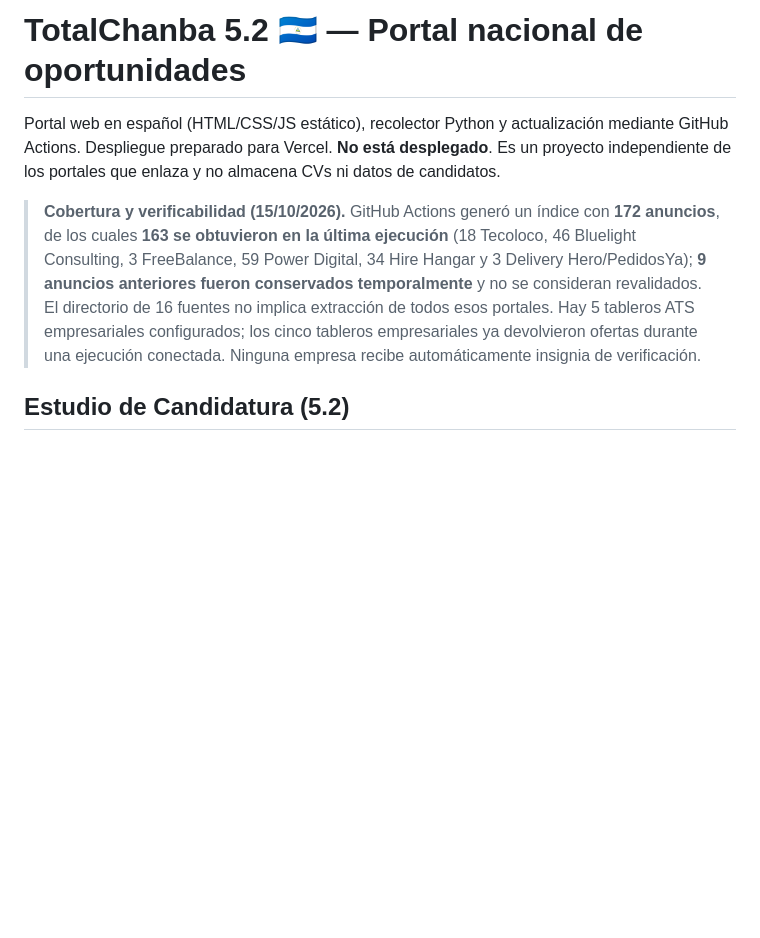
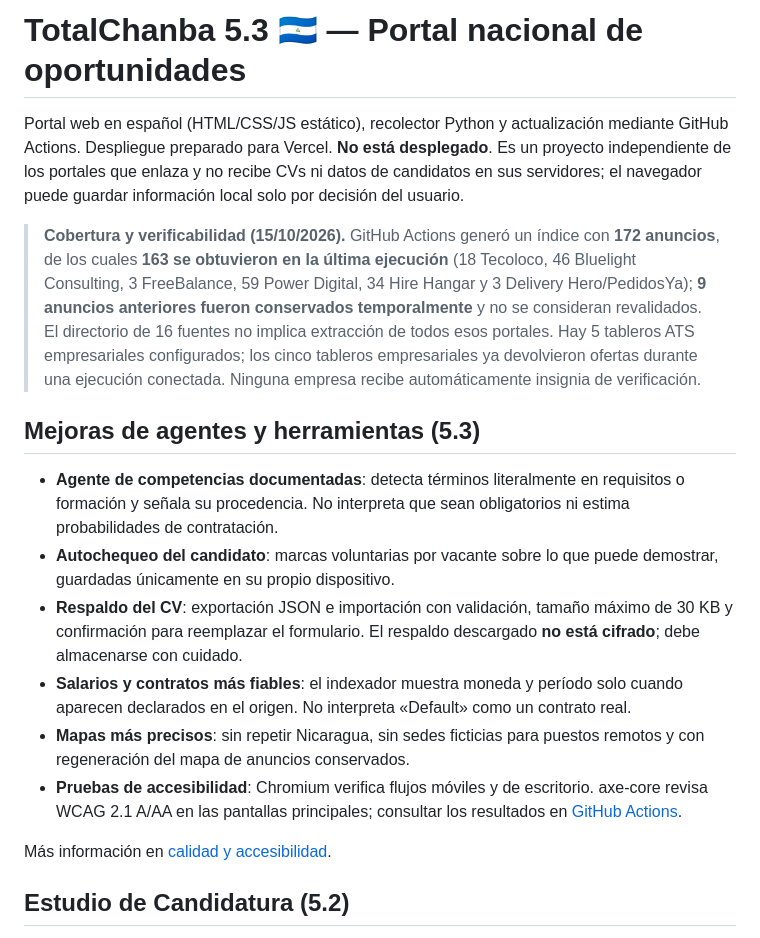
Before and after one commit to kankwj5-eng/totalchamba, a Markdown page: README.md, the part around the change. Drawn GitHub-style; blank space fills up the shorter version.

Commit message:
docs: documentar TotalChanba 5.3, agentes verificables, privacidad y accesibilidad

```diff
--- a/README.md
+++ b/README.md
@@ -1,8 +1,29 @@
-# TotalChanba 5.2 🇳🇮 — Portal nacional de oportunidades
+# TotalChanba 5.3 🇳🇮 — Portal nacional de oportunidades
 
-Portal web en español (HTML/CSS/JS estático), recolector Python y actualización mediante GitHub Actions. Despliegue preparado para Vercel. **No está desplegado**. Es un proyecto independiente de los portales que enlaza y no almacena CVs ni datos de candidatos.
+Portal web en español (HTML/CSS/JS estático), recolector Python y actualización mediante GitHub Actions. Despliegue preparado para Vercel. **No está desplegado**. Es un proyecto independiente de los portales que enlaza y no recibe CVs ni datos de candidatos en sus servidores; el navegador puede guardar información local solo por decisión del usuario.
 
 > **Cobertura y verificabilidad (15/10/2026).** GitHub Actions generó un índice con **172 anuncios**, de los cuales **163 se obtuvieron en la última ejecución** (18 Tecoloco, 46 Bluelight Consulting, 3 FreeBalance, 59 Power Digital, 34 Hire Hangar y 3 Delivery Hero/PedidosYa); **9 anuncios anteriores fueron conservados temporalmente** y no se consideran revalidados. El directorio de 16 fuentes no implica extracción de todos esos portales. Hay 5 tableros ATS empresariales configurados; los cinco tableros empresariales ya devolvieron ofertas durante una ejecución conectada. Ninguna empresa recibe automáticamente insignia de verificación.
+
+## Mejoras de agentes y herramientas (5.3)
+
+- **Agente de competencias documentadas**: detecta términos literalmente en requisitos
+  o formación y señala su procedencia. No interpreta que sean obligatorios ni
+  estima probabilidades de contratación.
+- **Autochequeo del candidato**: marcas voluntarias por vacante sobre lo que
+  puede demostrar, guardadas únicamente en su propio dispositivo.
+- **Respaldo del CV**: exportación JSON e importación con validación, tamaño máximo
+  de 30 KB y confirmación para reemplazar el formulario. El respaldo descargado
+  **no está cifrado**; debe almacenarse con cuidado.
+- **Salarios y contratos más fiables**: el indexador muestra moneda y período
+  solo cuando aparecen declarados en el origen. No interpreta «Default» como
+  un contrato real.
+- **Mapas más precisos**: sin repetir Nicaragua, sin sedes ficticias para
+  puestos remotos y con regeneración del mapa de anuncios conservados.
+- **Pruebas de accesibilidad**: Chromium verifica flujos móviles y de escritorio.
+  axe-core revisa WCAG 2.1 A/AA en las pantallas principales; consultar
+  los resultados en [GitHub Actions](https://github.com/kankwj5-eng/totalchamba/actions).
+
+Más información en [calidad y accesibilidad](docs/CALIDAD_53.md).
 
 ## Estudio de Candidatura (5.2)
 
```
